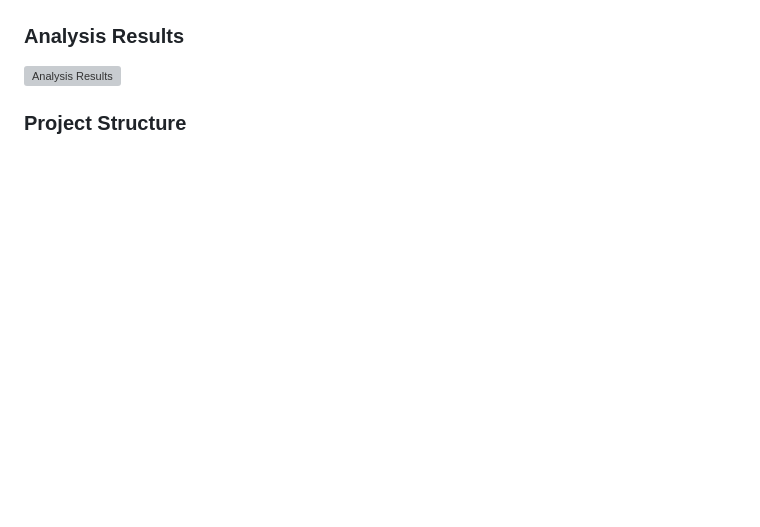
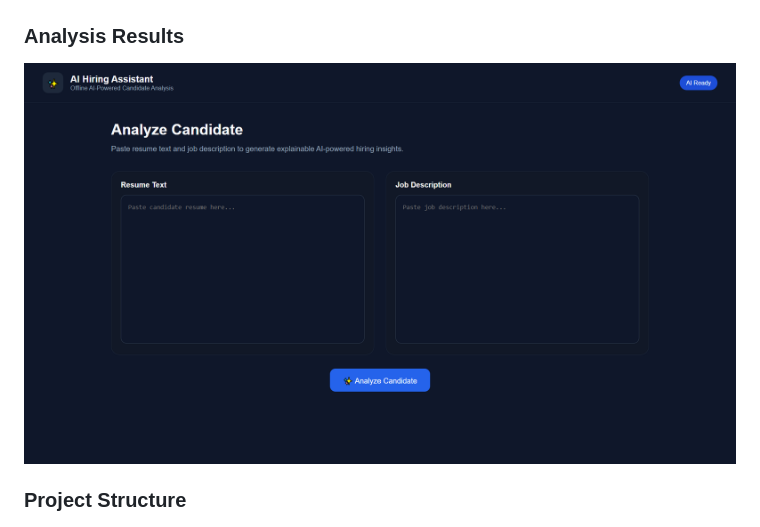
Before and after one commit to vivek-devda/offline-ai-hiring-assistant, a Markdown page: README.md, the part around the change. GitHub-like rendering; blank space fills up the shorter version; grey boxes are pictures that could not be loaded.

Commit message:
Fix README screenshot path

```diff
--- a/README.md
+++ b/README.md
@@ -154,7 +154,7 @@ offline-ai-hiring-assistant/
 
 ### Analysis Results
 
-![Analysis Results](screenshots/dashboard_result.png)
+![Analysis Results](screenshots/dashboard_results.png)
 
 ### Project Structure
 
```
